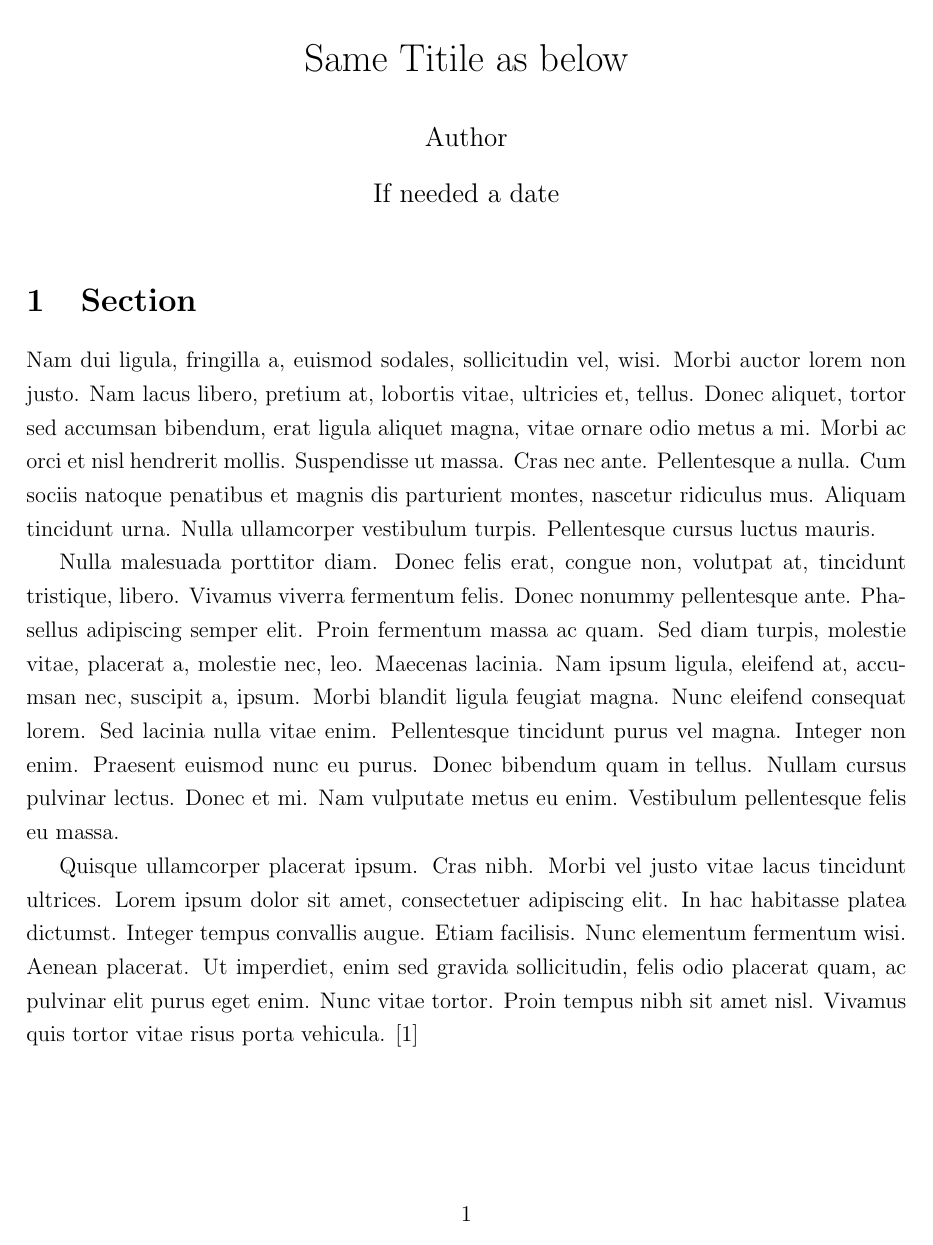
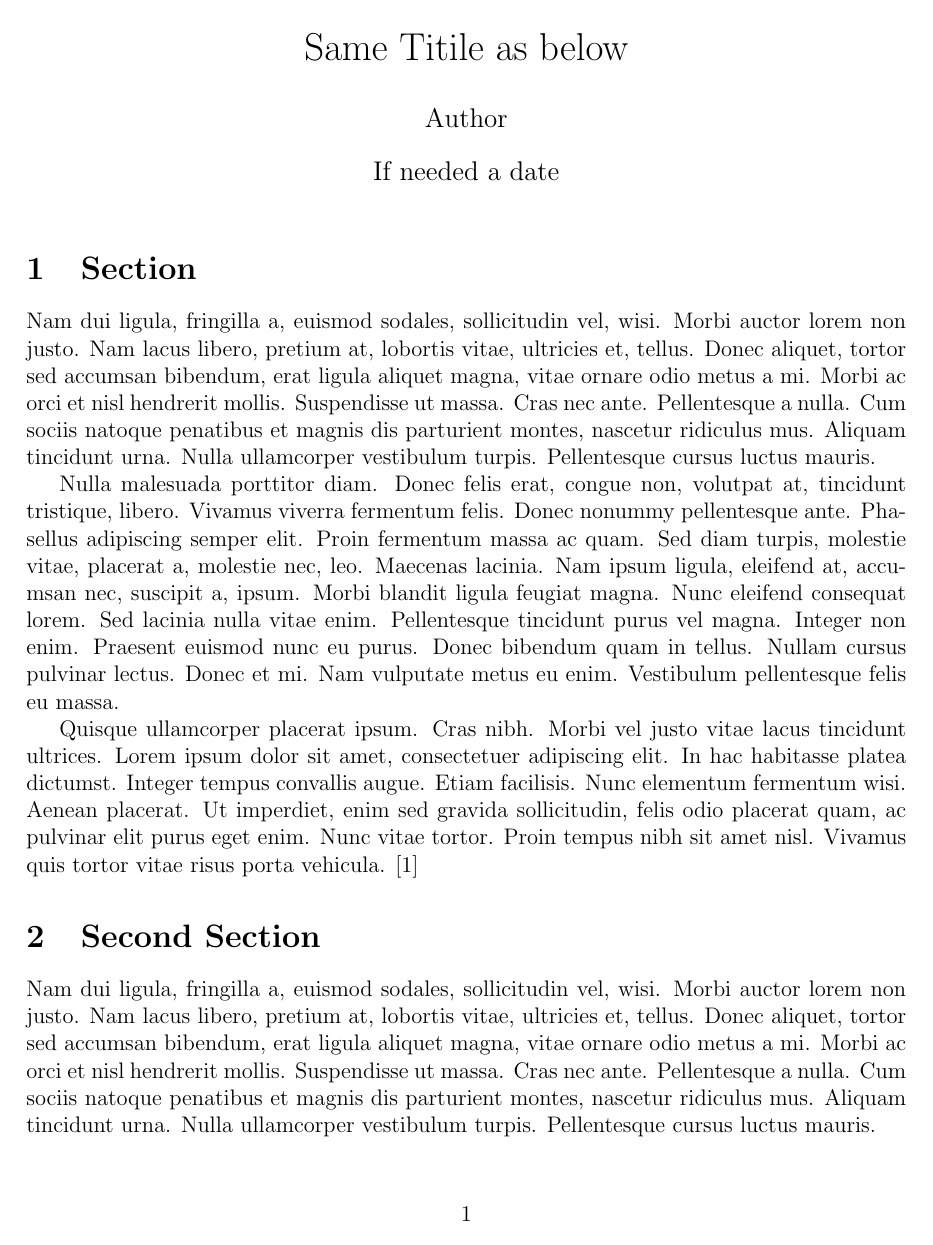
Before and after one commit to Luxxii/random_scripts_and_other_stuff, a LaTeX document (latex/seminar_template/seminar.tex): page 1 of 4 before the commit and page 1 of 3 after it. Compiled offline with pdfLaTeX.

Commit message:
Changed to 1 Spacing

```diff
--- a/latex/seminar_template/seminar.tex
+++ b/latex/seminar_template/seminar.tex
@@ -4,7 +4,8 @@
 
 % Set Document Layout
 \usepackage[total={6.5in, 9in}]{geometry}
-\usepackage[onehalfspacing]{setspace} % 1.5 Spacing
+% \usepackage[onehalfspacing]{setspace} % 1.5 Spacing
+\usepackage[singlespacing]{setspace} % 1 Spacing
 
 \usepackage{lipsum}
 
```
Also changed, not shown: latex/seminar_template/seminar.pdf.
